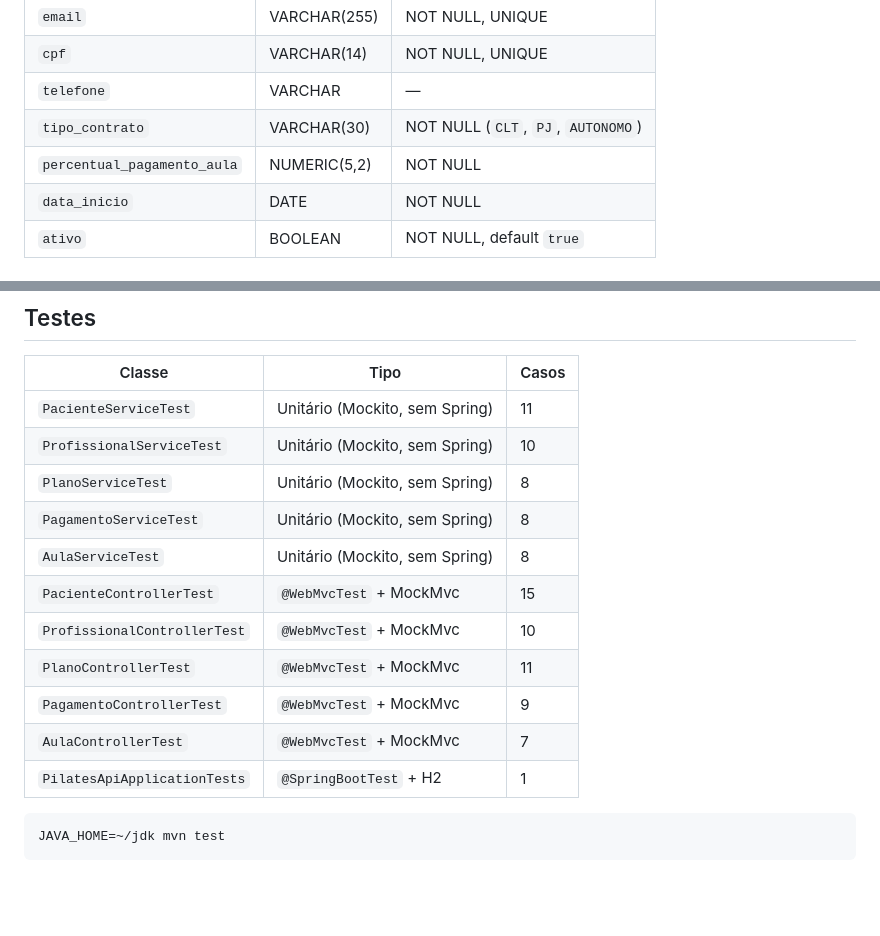
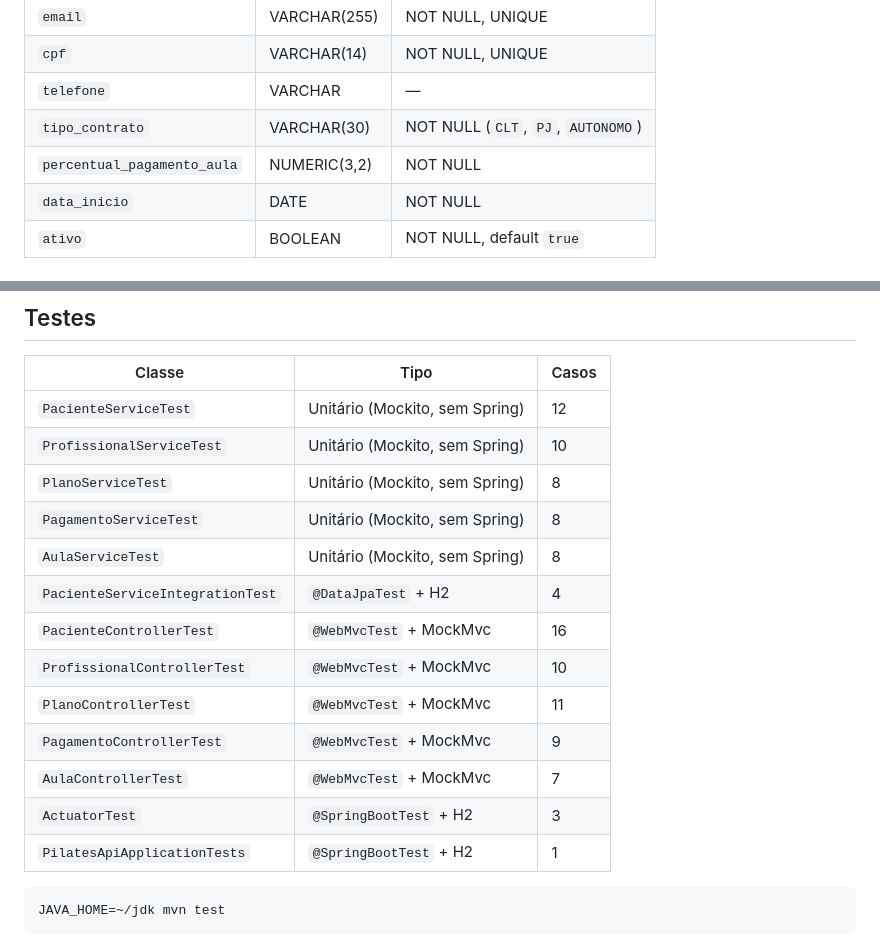
Before and after one commit to FabioCarlesso/carlessopilatesapi, a Markdown page: docs/context.md, 2 parts joined by grey strips. Rendered like a GitHub page; blank space fills up the shorter version.

````diff
--- a/docs/context.md
+++ b/docs/context.md
@@ -113,7 +113,7 @@ O endereço é um `@Embeddable` (`Endereco`), suas colunas ficam diretamente na
 | `cpf` | VARCHAR(14) | NOT NULL, UNIQUE |
 | `telefone` | VARCHAR | — |
 | `tipo_contrato` | VARCHAR(30) | NOT NULL (`CLT`, `PJ`, `AUTONOMO`) |
-| `percentual_pagamento_aula` | NUMERIC(5,2) | NOT NULL |
+| `percentual_pagamento_aula` | NUMERIC(3,2) | NOT NULL |
 | `data_inicio` | DATE | NOT NULL |
 | `ativo` | BOOLEAN | NOT NULL, default `true` |
 
@@ -312,16 +312,18 @@ JAVA_HOME=~/jdk mvn spring-boot:run
 
 | Classe | Tipo | Casos |
 |---|---|---|
-| `PacienteServiceTest` | Unitário (Mockito, sem Spring) | 11 |
+| `PacienteServiceTest` | Unitário (Mockito, sem Spring) | 12 |
 | `ProfissionalServiceTest` | Unitário (Mockito, sem Spring) | 10 |
 | `PlanoServiceTest` | Unitário (Mockito, sem Spring) | 8 |
 | `PagamentoServiceTest` | Unitário (Mockito, sem Spring) | 8 |
 | `AulaServiceTest` | Unitário (Mockito, sem Spring) | 8 |
-| `PacienteControllerTest` | `@WebMvcTest` + MockMvc | 15 |
+| `PacienteServiceIntegrationTest` | `@DataJpaTest` + H2 | 4 |
+| `PacienteControllerTest` | `@WebMvcTest` + MockMvc | 16 |
 | `ProfissionalControllerTest` | `@WebMvcTest` + MockMvc | 10 |
 | `PlanoControllerTest` | `@WebMvcTest` + MockMvc | 11 |
 | `PagamentoControllerTest` | `@WebMvcTest` + MockMvc | 9 |
 | `AulaControllerTest` | `@WebMvcTest` + MockMvc | 7 |
+| `ActuatorTest` | `@SpringBootTest` + H2 | 3 |
 | `PilatesApiApplicationTests` | `@SpringBootTest` + H2 | 1 |
 
 ```bash
````
Also changed, not shown: README.md (+8 -3 lines), docs/documentacao.md (+14 -11 lines).
